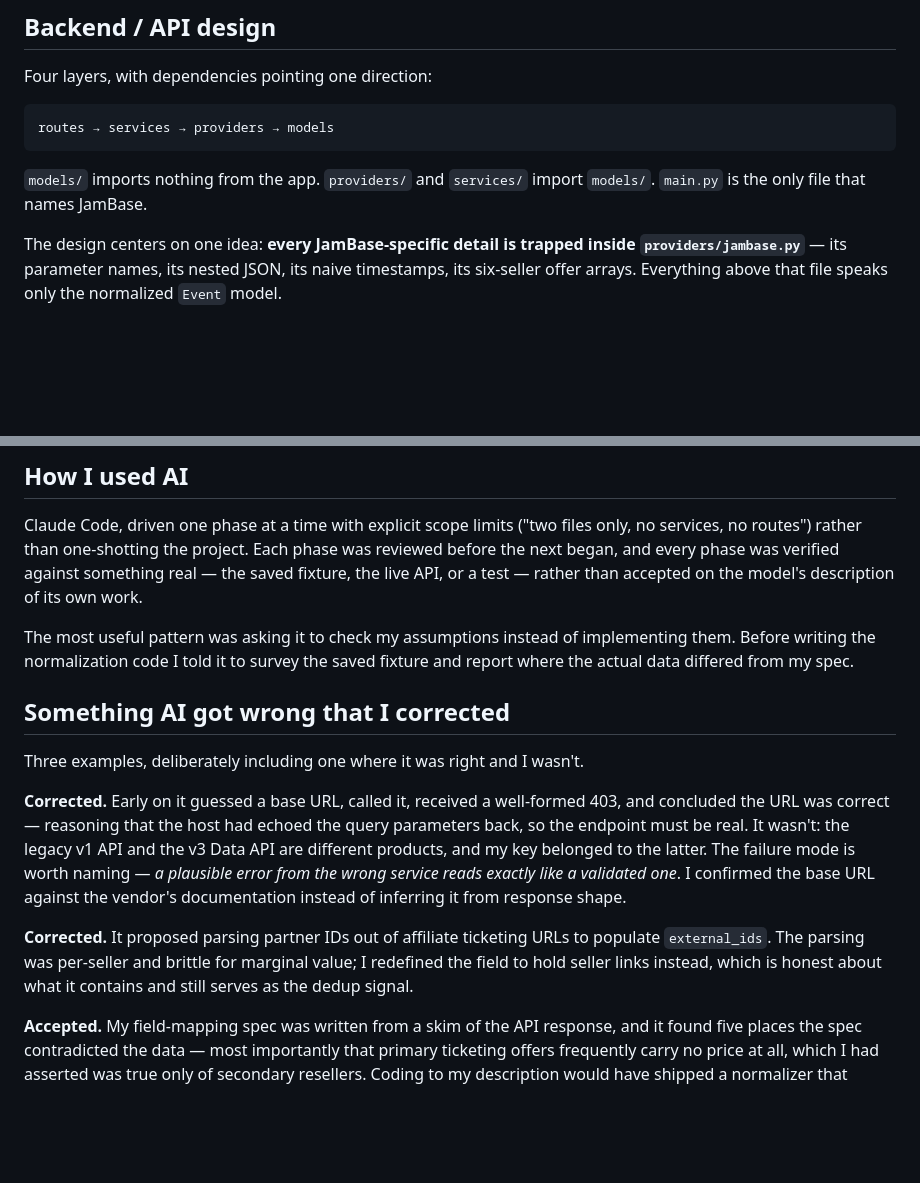
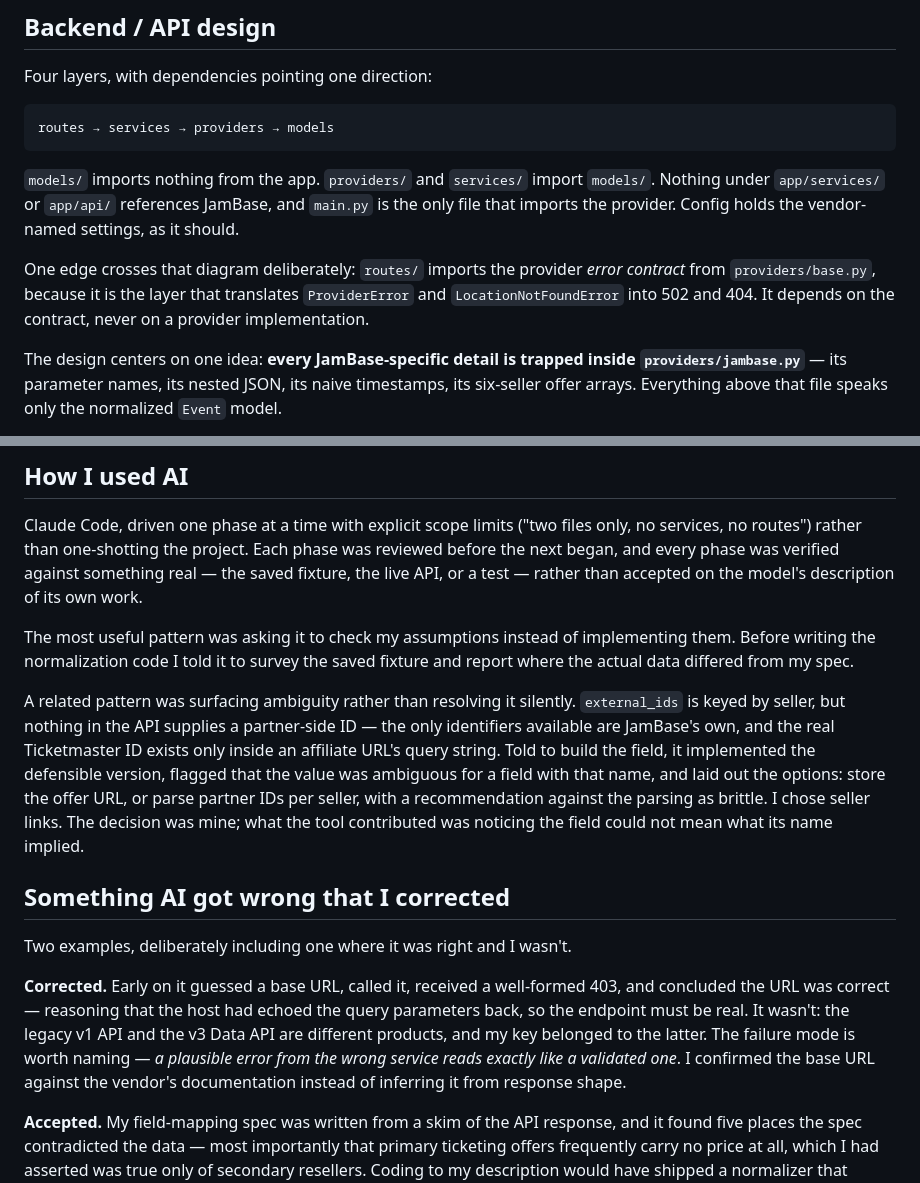
Before and after one commit to teadrinke/local-events, a Markdown page: WRITEUP.md, 2 parts joined by grey strips. GitHub-like rendering; blank space fills up the shorter version.

Commit message:
Correct three claims in the writeup
Co-Authored-By: Claude Opus 5 <noreply@anthropic.com>
Claude-Session: https://claude.ai/code/session_01B3vbe3NQFZQijUF7XSBDrZ

```diff
--- a/WRITEUP.md
+++ b/WRITEUP.md
@@ -22,7 +22,14 @@ Four layers, with dependencies pointing one direction:
     routes → services → providers → models
 
 `models/` imports nothing from the app. `providers/` and `services/` import
-`models/`. `main.py` is the only file that names JamBase.
+`models/`. Nothing under `app/services/` or `app/api/` references JamBase, and
+`main.py` is the only file that imports the provider. Config holds the
+vendor-named settings, as it should.
+
+One edge crosses that diagram deliberately: `routes/` imports the provider
+*error contract* from `providers/base.py`, because it is the layer that
+translates `ProviderError` and `LocationNotFoundError` into 502 and 404. It
+depends on the contract, never on a provider implementation.
 
 The design centers on one idea: **every JamBase-specific detail is trapped
 inside `providers/jambase.py`** — its parameter names, its nested JSON, its
@@ -123,9 +130,20 @@ The most useful pattern was asking it to check my assumptions instead of
 implementing them. Before writing the normalization code I told it to survey
 the saved fixture and report where the actual data differed from my spec.
 
+A related pattern was surfacing ambiguity rather than resolving it silently.
+`external_ids` is keyed by seller, but nothing in the API supplies a
+partner-side ID — the only identifiers available are JamBase's own, and the
+real Ticketmaster ID exists only inside an affiliate URL's query string. Told
+to build the field, it implemented the defensible version, flagged that the
+value was ambiguous for a field with that name, and laid out the options:
+store the offer URL, or parse partner IDs per seller, with a recommendation
+against the parsing as brittle. I chose seller links. The decision was mine;
+what the tool contributed was noticing the field could not mean what its name
+implied.
+
 ## Something AI got wrong that I corrected
 
-Three examples, deliberately including one where it was right and I wasn't.
+Two examples, deliberately including one where it was right and I wasn't.
 
 **Corrected.** Early on it guessed a base URL, called it, received a
 well-formed 403, and concluded the URL was correct — reasoning that the host
@@ -135,11 +153,6 @@ key belonged to the latter. The failure mode is worth naming — *a plausible
 error from the wrong service reads exactly like a validated one*. I confirmed
 the base URL against the vendor's documentation instead of inferring it from
 response shape.
-
-**Corrected.** It proposed parsing partner IDs out of affiliate ticketing
-URLs to populate `external_ids`. The parsing was per-seller and brittle for
-marginal value; I redefined the field to hold seller links instead, which is
-honest about what it contains and still serves as the dedup signal.
 
 **Accepted.** My field-mapping spec was written from a skim of the API
 response, and it found five places the spec contradicted the data — most
```
